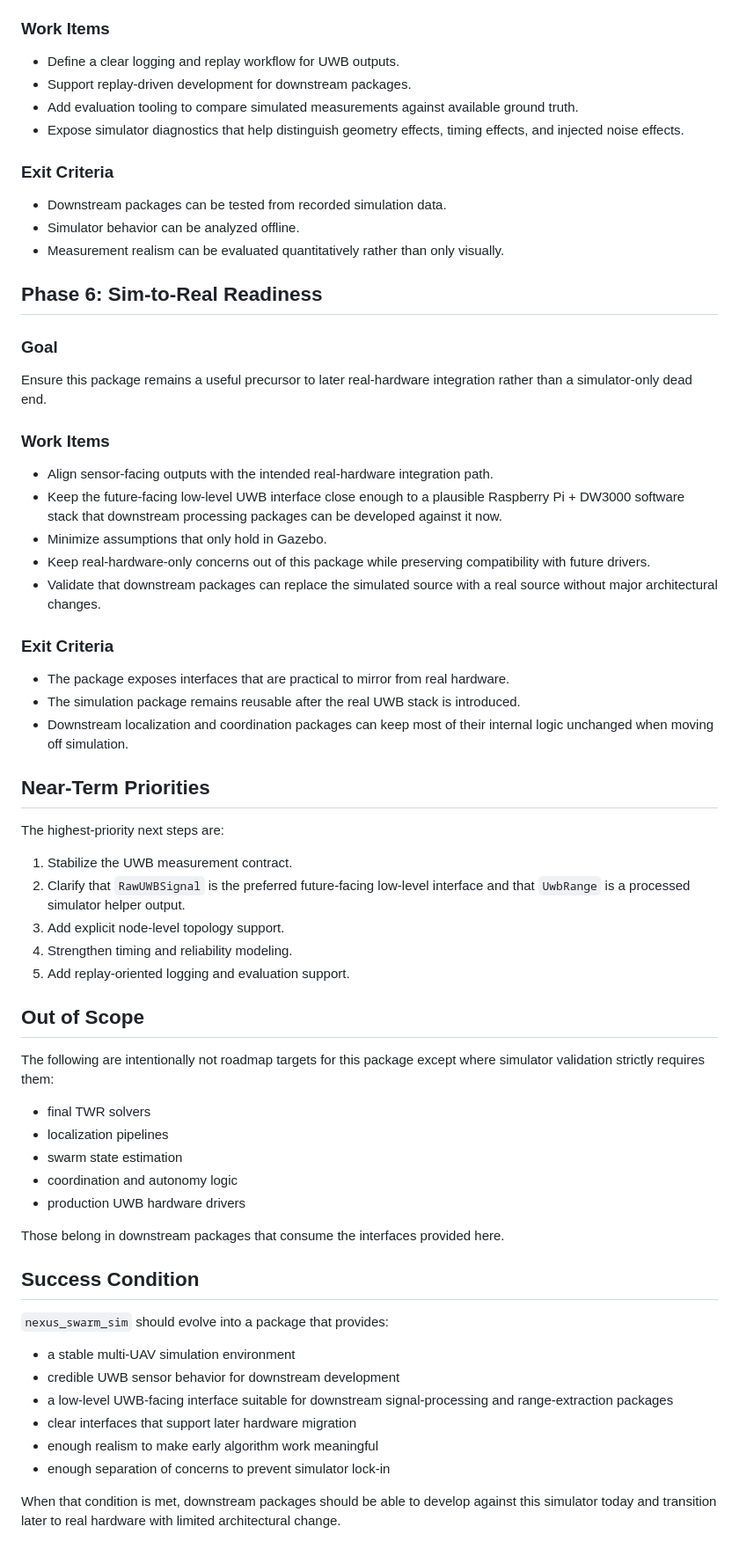
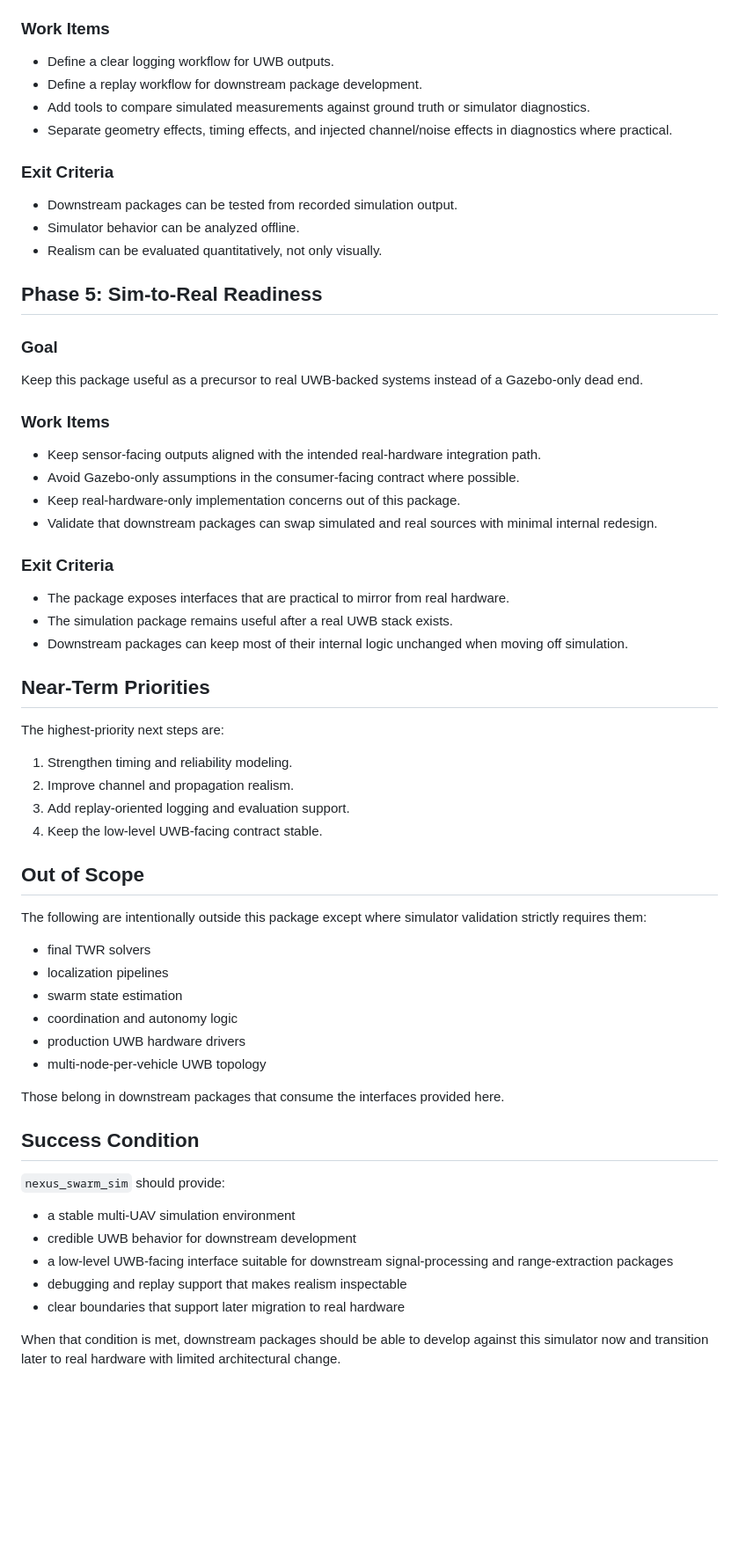
Before and after one commit to tayfurcnr/nexus_swarm_sim, a Markdown page: docs/planning/ROADMAP.md, the part around one of its changes. Shown at 88% size. GitHub-like rendering; blank space fills up the shorter version.

```diff
--- a/docs/planning/ROADMAP.md
+++ b/docs/planning/ROADMAP.md
@@ -133,68 +132,70 @@ Make simulated measurement streams inspectable, recordable, and reusable outside
 
 ### Work Items
 
-- Define a clear logging and replay workflow for UWB outputs.
-- Support replay-driven development for downstream packages.
-- Add evaluation tooling to compare simulated measurements against available ground truth.
-- Expose simulator diagnostics that help distinguish geometry effects, timing effects, and injected noise effects.
+- Define a clear logging workflow for UWB outputs.
+- Define a replay workflow for downstream package development.
+- Add tools to compare simulated measurements against ground truth or simulator diagnostics.
+- Separate geometry effects, timing effects, and injected channel/noise effects in diagnostics where practical.
 
 ### Exit Criteria
 
-- Downstream packages can be tested from recorded simulation data.
+- Downstream packages can be tested from recorded simulation output.
 - Simulator behavior can be analyzed offline.
-- Measurement realism can be evaluated quantitatively rather than only visually.
+- Realism can be evaluated quantitatively, not only visually.
 
-## Phase 6: Sim-to-Real Readiness
+## Phase 5: Sim-to-Real Readiness
 
 ### Goal
 
-Ensure this package remains a useful precursor to later real-hardware integration rather than a simulator-only dead end.
+Keep this package useful as a precursor to real UWB-backed systems instead of a
+Gazebo-only dead end.
 
 ### Work Items
 
-- Align sensor-facing outputs with the intended real-hardware integration path.
-- Keep the future-facing low-level UWB interface close enough to a plausible Raspberry Pi + DW3000 software stack that downstream processing packages can be developed against it now.
-- Minimize assumptions that only hold in Gazebo.
-- Keep real-hardware-only concerns out of this package while preserving compatibility with future drivers.
-- Validate that downstream packages can replace the simulated source with a real source without major architectural changes.
+- Keep sensor-facing outputs aligned with the intended real-hardware integration path.
+- Avoid Gazebo-only assumptions in the consumer-facing contract where possible.
+- Keep real-hardware-only implementation concerns out of this package.
+- Validate that downstream packages can swap simulated and real sources with minimal internal redesign.
 
 ### Exit Criteria
 
 - The package exposes interfaces that are practical to mirror from real hardware.
-- The simulation package remains reusable after the real UWB stack is introduced.
-- Downstream localization and coordination packages can keep most of their internal logic unchanged when moving off simulation.
+- The simulation package remains useful after a real UWB stack exists.
+- Downstream packages can keep most of their internal logic unchanged when moving off simulation.
 
 ## Near-Term Priorities
 
 The highest-priority next steps are:
 
-1. Stabilize the UWB measurement contract.
-2. Clarify that `RawUWBSignal` is the preferred future-facing low-level interface and that `UwbRange` is a processed simulator helper output.
-3. Add explicit node-level topology support.
-4. Strengthen timing and reliability modeling.
-5. Add replay-oriented logging and evaluation support.
+1. Strengthen timing and reliability modeling.
+2. Improve channel and propagation realism.
+3. Add replay-oriented logging and evaluation support.
+4. Keep the low-level UWB-facing contract stable.
 
 ## Out of Scope
 
-The following are intentionally not roadmap targets for this package except where simulator validation strictly requires them:
+The following are intentionally outside this package except where simulator
+validation strictly requires them:
 
 - final TWR solvers
 - localization pipelines
 - swarm state estimation
 - coordination and autonomy logic
 - production UWB hardware drivers
+- multi-node-per-vehicle UWB topology
 
 Those belong in downstream packages that consume the interfaces provided here.
 
 ## Success Condition
 
-`nexus_swarm_sim` should evolve into a package that provides:
+`nexus_swarm_sim` should provide:
 
 - a stable multi-UAV simulation environment
-- credible UWB sensor behavior for downstream development
+- credible UWB behavior for downstream development
 - a low-level UWB-facing interface suitable for downstream signal-processing and range-extraction packages
-- clear interfaces that support later hardware migration
-- enough realism to make early algorithm work meaningful
-- enough separation of concerns to prevent simulator lock-in
+- debugging and replay support that makes realism inspectable
+- clear boundaries that support later migration to real hardware
 
-When that condition is met, downstream packages should be able to develop against this simulator today and transition later to real hardware with limited architectural change.
+When that condition is met, downstream packages should be able to develop
+against this simulator now and transition later to real hardware with limited
+architectural change.
```
Also changed, not shown: other parts of docs/planning/ROADMAP.md (+78 -79 lines).
